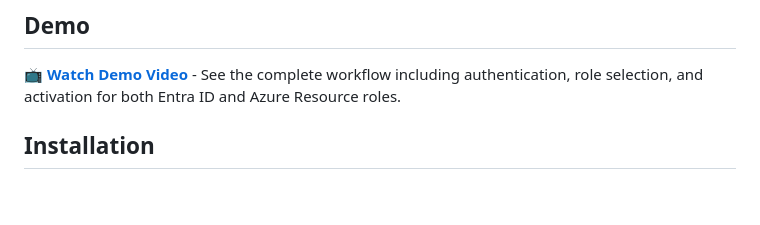
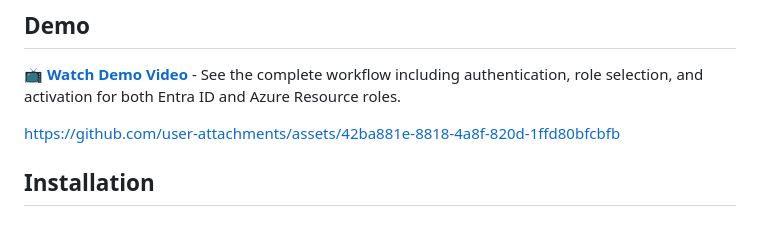
Before and after one commit to markorr321/Entra-PIM, a Markdown page: README.md, the part around the change. Rendered like a GitHub page; blank space fills up the shorter version.

Commit message:
Add demo video link to README
Added a link to the demo video in the README.

```diff
--- a/README.md
+++ b/README.md
@@ -15,6 +15,8 @@ PowerShell module for managing Microsoft Entra PIM (Privileged Identity Manageme
 ## Demo
 
 **[📺 Watch Demo Video](./Entra-PIM-Demo.mp4)** - See the complete workflow including authentication, role selection, and activation for both Entra ID and Azure Resource roles.
+
+https://github.com/user-attachments/assets/42ba881e-8818-4a8f-820d-1ffd80bfcbfb
 
 ## Installation
 
```
